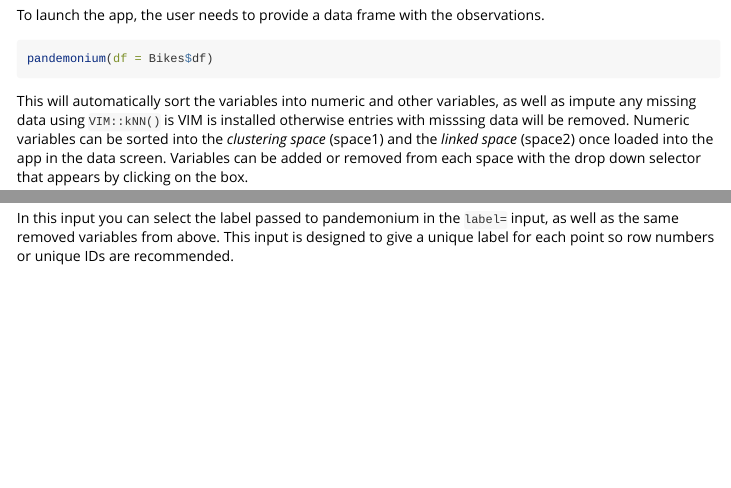
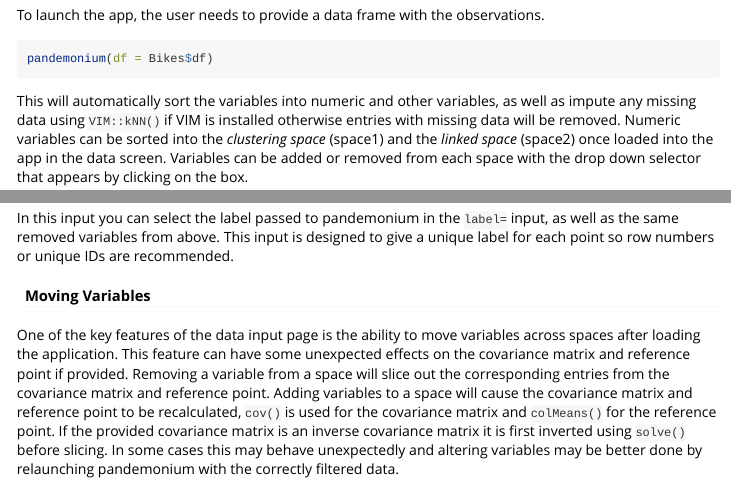
Before and after one commit to GabrielMccoy/pandemonium, an R Markdown document (vignettes/datainput.Rmd): the page in a window 1100 px wide, from 130 px down, and a second part further down, joined at a grey line. Rendered offline with R 4.5, knitr and Pandoc, with nearby package versions; long lines of code are wrapped.

````diff
--- a/vignettes/datainput.Rmd
+++ b/vignettes/datainput.Rmd
@@ -23,7 +23,7 @@
 pandemonium(df = Bikes$df)
 ```
 
-This will automatically sort the variables into numeric and other variables, as well as impute any missing data using `VIM::kNN()` is VIM is installed otherwise entries with misssing data will be removed.
+This will automatically sort the variables into numeric and other variables, as well as impute any missing data using `VIM::kNN()` if VIM is installed otherwise entries with missing data will be removed.
 Numeric variables can be sorted into the *clustering space* (space1) and the *linked space* (space2) once loaded into the app in the data screen. Variables can be added or removed from each space with the drop down selector that appears by clicking on the box.
 
 Alternatively, the data can be passed in as two separate arrays with the clustering variables in `df = space1` and the linked variables in `linked = space2`. This will select them in space 1 and 2 in the data screen when loading the app. This can be done like this:
@@ -78,3 +78,8 @@
 #### Label
 
 In this input you can select the label passed to pandemonium in the `label=` input, as well as the same removed variables from above. This input is designed to give a unique label for each point so row numbers or unique IDs are recommended.
+
+#### Moving Variables
+
+One of the key features of the data input page is the ability to move variables across spaces after loading the application.
+This feature can have some unexpected effects on the covariance matrix and reference point if provided. Removing a variable from a space will slice out the corresponding entries from the covariance matrix and reference point. Adding variables to a space will cause the covariance matrix and reference point to be recalculated, `cov()` is used for the covariance matrix and `colMeans()` for the reference point. If the provided covariance matrix is an inverse covariance matrix it is first inverted using `solve()` before slicing. In some cases this may behave unexpectedly and altering variables may be better done by relaunching pandemonium with the correctly filtered data.
````
Also changed, not shown: data/data10.rda (deleted).
